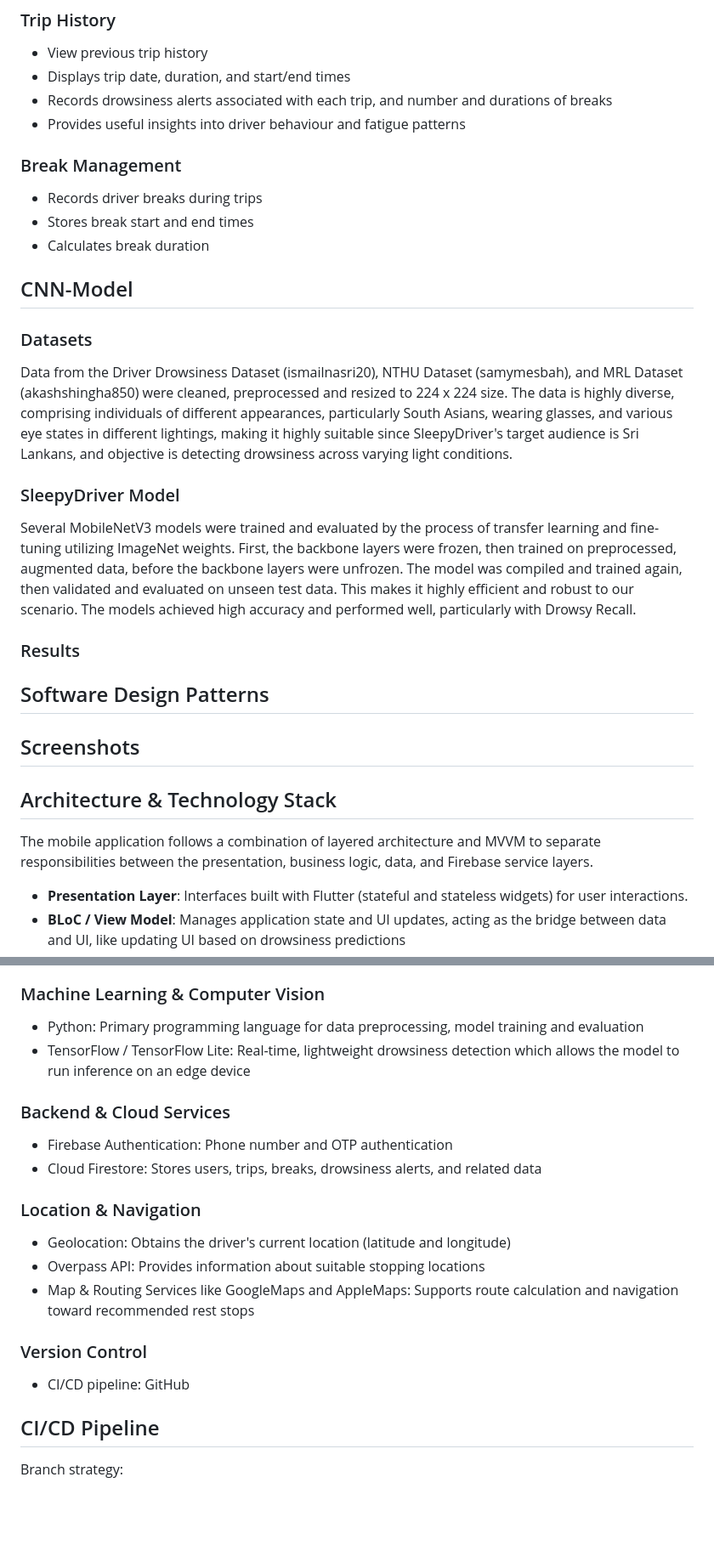
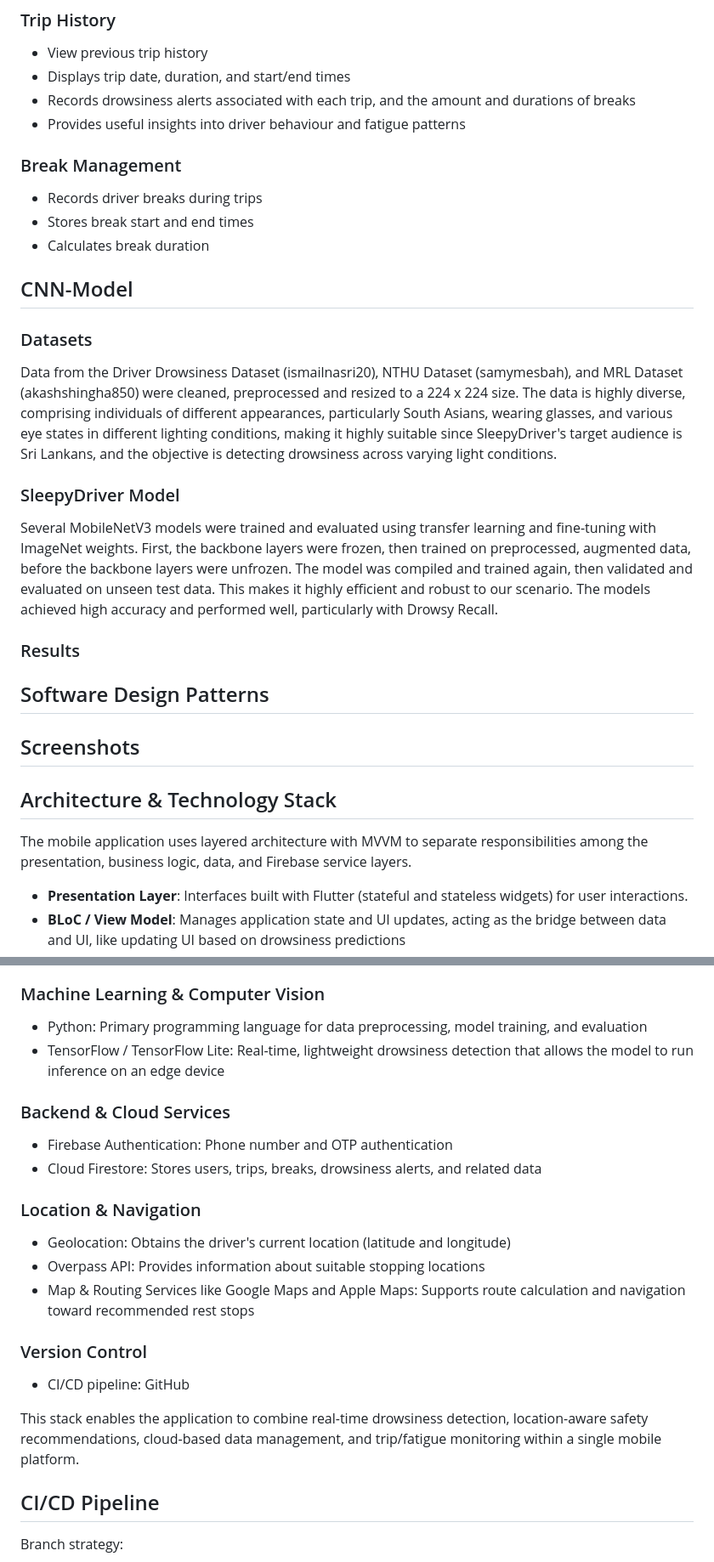
Before and after one commit to salma-shah/cis6035-cnn-driver-drowsiness-detection-mobile-app, a Markdown page: README.md, 2 parts joined by grey strips. Shown at 85% size. GitHub-like rendering; blank space fills up the shorter version.

```diff
--- a/README.md
+++ b/README.md
@@ -46,7 +46,7 @@ The Unified Process was followed to build this project; it saves cost and time,
 ### Trip History
 * View previous trip history
 * Displays trip date, duration, and start/end times
-* Records drowsiness alerts associated with each trip, and number and durations of breaks
+* Records drowsiness alerts associated with each trip, and the amount and durations of breaks
 * Provides useful insights into driver behaviour and fatigue patterns
 
 ### Break Management
@@ -57,10 +57,10 @@ The Unified Process was followed to build this project; it saves cost and time,
 ## CNN-Model
 
 ### Datasets
-Data from the Driver Drowsiness Dataset (ismailnasri20),	NTHU Dataset (samymesbah), and MRL Dataset (akashshingha850) were cleaned, preprocessed and resized to 224 x 224 size. The data is highly diverse, comprising individuals of different appearances, particularly South Asians, wearing glasses, and various eye states in different lightings, making it highly suitable since SleepyDriver's target audience is Sri Lankans, and objective is detecting drowsiness across varying light conditions.
+Data from the Driver Drowsiness Dataset (ismailnasri20),	NTHU Dataset (samymesbah), and MRL Dataset (akashshingha850) were cleaned, preprocessed and resized to a 224 x 224 size. The data is highly diverse, comprising individuals of different appearances, particularly South Asians, wearing glasses, and various eye states in different lighting conditions, making it highly suitable since SleepyDriver's target audience is Sri Lankans, and the objective is detecting drowsiness across varying light conditions.
 
 ### SleepyDriver Model
-Several MobileNetV3 models were trained and evaluated by the process of transfer learning and fine-tuning utilizing ImageNet weights. First, the backbone layers were frozen, then trained on preprocessed, augmented data, before the backbone layers were unfrozen. The model was compiled and trained again, then validated and evaluated on unseen test data. This makes it highly efficient and robust to our scenario. The models achieved high accuracy and performed well, particularly with Drowsy Recall.
+Several MobileNetV3 models were trained and evaluated using transfer learning and fine-tuning with ImageNet weights. First, the backbone layers were frozen, then trained on preprocessed, augmented data, before the backbone layers were unfrozen. The model was compiled and trained again, then validated and evaluated on unseen test data. This makes it highly efficient and robust to our scenario. The models achieved high accuracy and performed well, particularly with Drowsy Recall.
 
 ### Results
 
@@ -69,7 +69,7 @@ Several MobileNetV3 models were trained and evaluated by the process of transfer
 ## Screenshots
 
 ## Architecture & Technology Stack
-The mobile application follows a combination of layered architecture and MVVM to separate responsibilities between the presentation, business logic, data, and Firebase service layers.
+The mobile application uses layered architecture with MVVM to separate responsibilities among the presentation, business logic, data, and Firebase service layers.
 * **Presentation Layer**: Interfaces built with Flutter (stateful and stateless widgets) for user interactions.
 * **BLoC / View Model**: Manages application state and UI updates, acting as the bridge between data and UI, like updating UI based on drowsiness predictions
 * **Repository Layer**: Acts as an abstraction between the application logic and data sources.
@@ -84,8 +84,8 @@ Following the layered-architecture approach supports the system, making it more
 * State Management - Business Logic of Component (BLoC, Events and States)
 
 ### Machine Learning & Computer Vision
-* Python: Primary programming language for data preprocessing, model training and evaluation
-* TensorFlow / TensorFlow Lite: Real-time, lightweight drowsiness detection which allows the model to run inference on an edge device
+* Python: Primary programming language for data preprocessing, model training, and evaluation
+* TensorFlow / TensorFlow Lite: Real-time, lightweight drowsiness detection that allows the model to run inference on an edge device
 
 ### Backend & Cloud Services
 * Firebase Authentication: Phone number and OTP authentication
@@ -94,10 +94,12 @@ Following the layered-architecture approach supports the system, making it more
 ### Location & Navigation
 * Geolocation: Obtains the driver's current location (latitude and longitude)
 * Overpass API: Provides information about suitable stopping locations
-* Map & Routing Services like GoogleMaps and AppleMaps: Supports route calculation and navigation toward recommended rest stops
+* Map & Routing Services like Google Maps and Apple Maps: Supports route calculation and navigation toward recommended rest stops
 
 ### Version Control
 * CI/CD pipeline: GitHub
+
+This stack enables the application to combine real-time drowsiness detection, location-aware safety recommendations, cloud-based data management, and trip/fatigue monitoring within a single mobile platform.
 
 ## CI/CD Pipeline
 Branch strategy:
```
